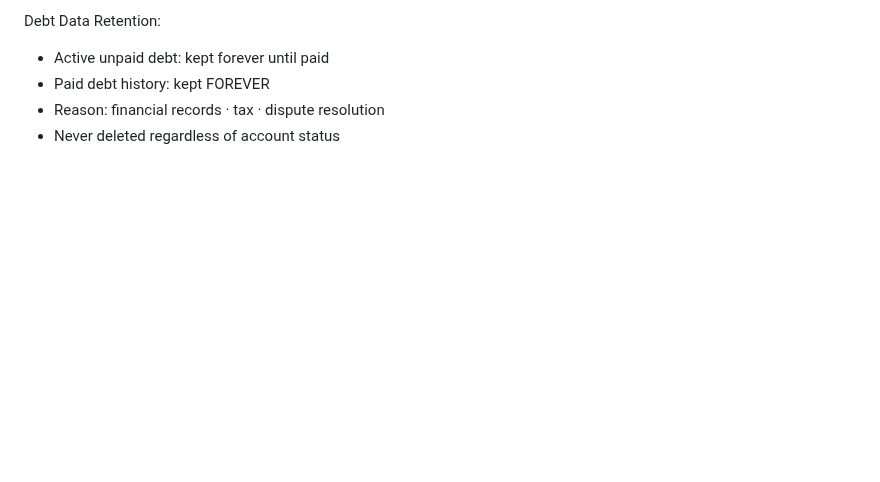
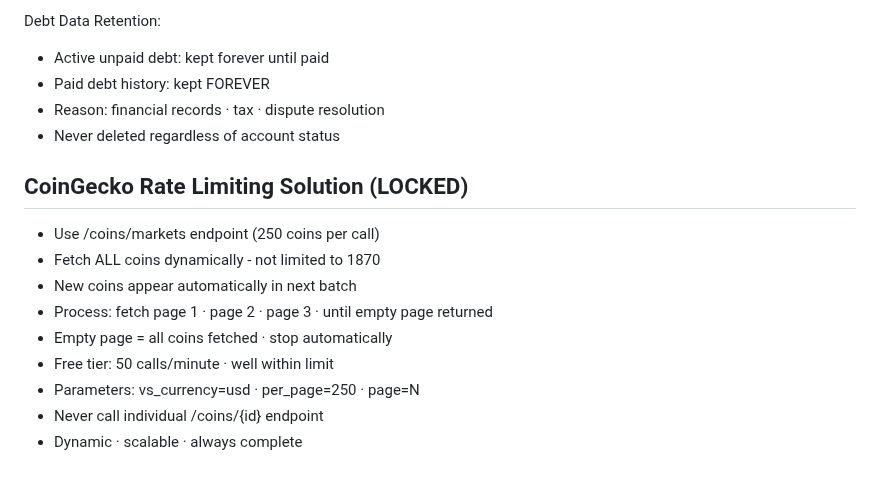
Before and after one commit to baderbalubaid/Averion, a Markdown page: docs/13_LOCKED_DECISIONS.md, the part around the change. Rendered like a GitHub page; blank space fills up the shorter version.

Commit message:
docs: lock CoinGecko dynamic batching all coins

```diff
--- a/docs/13_LOCKED_DECISIONS.md
+++ b/docs/13_LOCKED_DECISIONS.md
@@ -614,3 +614,15 @@ Debt Data Retention:
 - Paid debt history: kept FOREVER
 - Reason: financial records · tax · dispute resolution
 - Never deleted regardless of account status
+
+## CoinGecko Rate Limiting Solution (LOCKED)
+
+- Use /coins/markets endpoint (250 coins per call)
+- Fetch ALL coins dynamically - not limited to 1870
+- New coins appear automatically in next batch
+- Process: fetch page 1 · page 2 · page 3 · until empty page returned
+- Empty page = all coins fetched · stop automatically
+- Free tier: 50 calls/minute · well within limit
+- Parameters: vs_currency=usd · per_page=250 · page=N
+- Never call individual /coins/{id} endpoint
+- Dynamic · scalable · always complete
```
